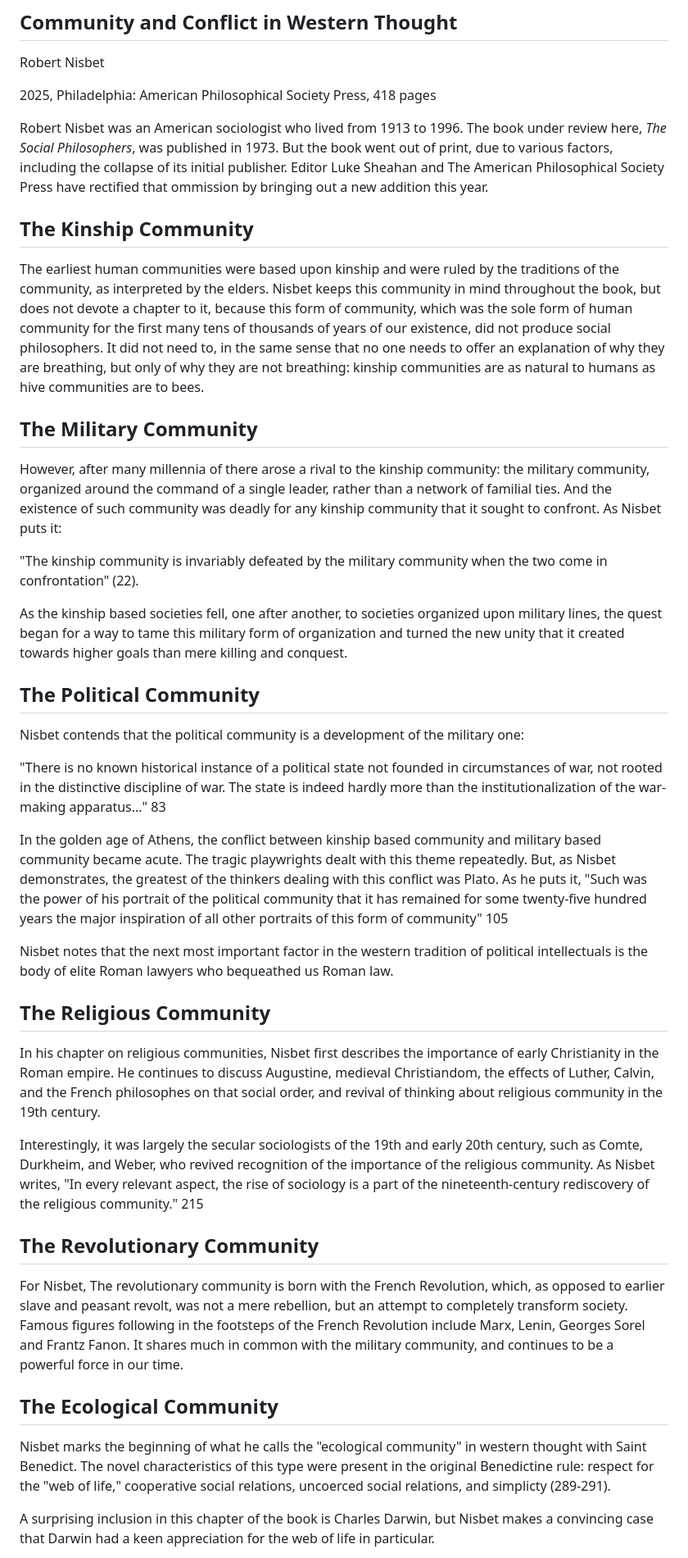
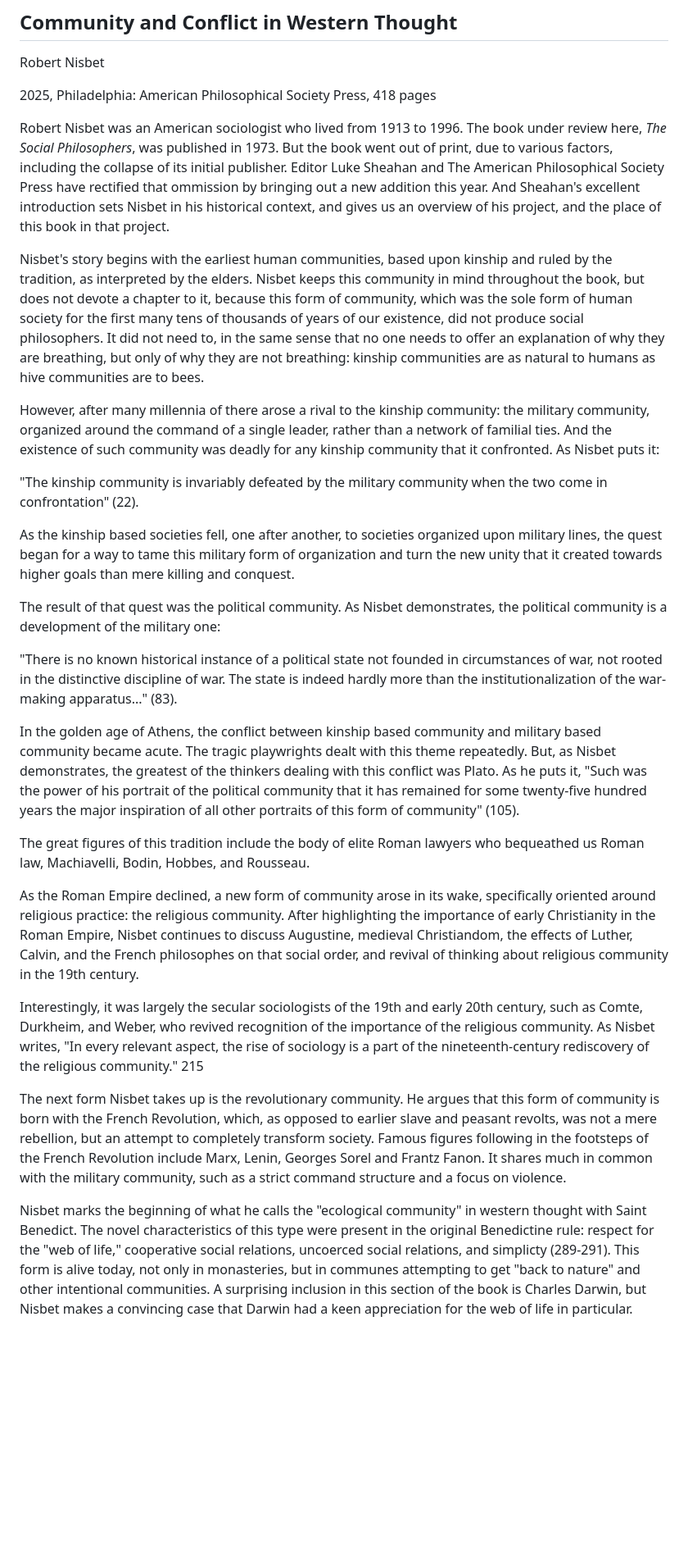
Before and after one commit to gcallah/BookReviews, a Markdown page: nisbet.md, the part around one of its changes. Shown at 82% size. Drawn GitHub-style; blank space fills up the shorter version.

Commit message:
Finished Nisbet.

```diff
--- a/nisbet.md
+++ b/nisbet.md
@@ -10,74 +10,60 @@ Robert Nisbet
 Robert Nisbet was an American sociologist who lived from 1913 to 1996. The book under review here, *The Social
 Philosophers*, was published in 1973. But the book went out of print, due to various factors, including the collapse of
 its initial publisher. Editor Luke Sheahan and The American Philosophical Society Press have rectified that ommission
-by bringing out a new addition this year.
+by bringing out a new addition this year. And Sheahan's excellent introduction sets Nisbet in his historical context,
+and gives us an overview of his project, and the place of this book in that project.
 
-
-## The Kinship Community
-
-The earliest human communities were based upon kinship and were ruled by the traditions of the community, as interpreted
+Nisbet's story begins with the earliest human communities, based upon kinship and ruled by the tradition, as interpreted
 by the elders. Nisbet keeps this community in mind throughout the book, but does not devote a chapter to it, because
-this form of community, which was the sole form of human community for the first many tens of thousands of years of our
+this form of community, which was the sole form of human society for the first many tens of thousands of years of our
 existence, did not produce social philosophers. It did not need to, in the same sense that no one needs to offer an
 explanation of why they are breathing, but only of why they are not breathing: kinship communities are as natural to
 humans as hive communities are to bees.
 
-
-## The Military Community
-
 However, after many millennia of there arose a rival to the kinship community: the military community, organized around the command
 of a single leader, rather than a network of familial ties. And the existence of such community was deadly for any
-kinship community that it sought to confront. As Nisbet puts it:
+kinship community that it confronted. As Nisbet puts it:
 
 "The kinship community is invariably defeated by the military community when the two come in confrontation" (22).
 
 As the kinship based societies fell, one after another, to societies organized upon military lines, the quest began for
-a way to tame this military form of organization and turned the new unity that it created towards higher goals than mere
+a way to tame this military form of organization and turn the new unity that it created towards higher goals than mere
 killing and conquest.
 
-
-## The Political Community
-
-Nisbet contends that the political community is a development of the military one:
+The result of that quest was the political community.
+As Nisbet demonstrates, the political community is a development of the military one:
 
 "There is no known historical instance of a political state not founded in circumstances of war, not rooted in the
 distinctive discipline of war. The state is indeed hardly more than the institutionalization of the war-making
-apparatus..." 83
+apparatus..." (83).
 
 In the golden age of Athens, the conflict between kinship based community and military based community became acute. The
 tragic playwrights dealt with this theme repeatedly.
 But, as Nisbet demonstrates, the greatest of the thinkers dealing with this conflict was Plato. As he puts it, "Such was
 the power of his portrait of the political community that it has remained for some twenty-five hundred years the major
-inspiration of all other portraits of this form of community" 105
+inspiration of all other portraits of this form of community" (105).
 
+The great figures of this tradition include the body of elite Roman lawyers who bequeathed us Roman law,
+Machiavelli, Bodin, Hobbes, and Rousseau.
 
-Nisbet notes that the next most important factor in the western tradition of political intellectuals is the body of
-elite Roman lawyers who bequeathed us Roman law.
-
-
-## The Religious Community
-
-In his chapter on religious communities, Nisbet first describes the importance of early Christianity in the Roman
-empire. He continues to discuss Augustine, medieval Christiandom, the effects of Luther, Calvin, and the French
+As the Roman Empire declined, a new form of community arose in its wake, specifically oriented around religious
+practice: the religious community. After highlighting the importance of early Christianity in the Roman
+Empire, Nisbet continues to discuss Augustine, medieval Christiandom, the effects of Luther, Calvin, and the French
 philosophes on that social order, and revival of thinking about religious community in the 19th century.
 
 Interestingly, it was largely the secular sociologists of the 19th and early 20th century, such as Comte, Durkheim, and Weber,
 who revived recognition of the importance of the religious community. As Nisbet writes, "In every relevant aspect, the
 rise of sociology is a part of the nineteenth-century rediscovery of the religious community." 215
 
-
-## The Revolutionary Community
-
-For Nisbet, The revolutionary community is born with the French Revolution, which, as opposed to earlier slave and
-peasant revolt, was not a mere rebellion, but an attempt to completely transform society. Famous figures following in
+The next form Nisbet takes up is the revolutionary community.
+He argues that this form of community is born with the French Revolution, which, as opposed to earlier slave and
+peasant revolts, was not a mere rebellion, but an attempt to completely transform society. Famous figures following in
 the footsteps of the French Revolution include Marx, Lenin, Georges Sorel and Frantz Fanon. It shares much in common
-with the military community, and continues to be a powerful force in our time.
-
-## The Ecological Community
+with the military community, such as a strict command structure and a focus on violence.
 
 Nisbet marks the beginning of what he calls the "ecological community" in western thought with Saint Benedict. The novel
 characteristics of this type were present in the original Benedictine rule: respect for the "web of life," cooperative
-social relations, uncoerced social relations, and simplicty (289-291).
-
-A surprising inclusion in this chapter of the book is Charles Darwin, but Nisbet makes a convincing case that Darwin had
+social relations, uncoerced social relations, and simplicty (289-291). This form is alive today, not only in
+monasteries, but in communes attempting to get "back to nature" and other intentional communities.
+A surprising inclusion in this section of the book is Charles Darwin, but Nisbet makes a convincing case that Darwin had
 a keen appreciation for the web of life in particular.
```
Also changed, not shown: other parts of nisbet.md (+8 -28 lines).
